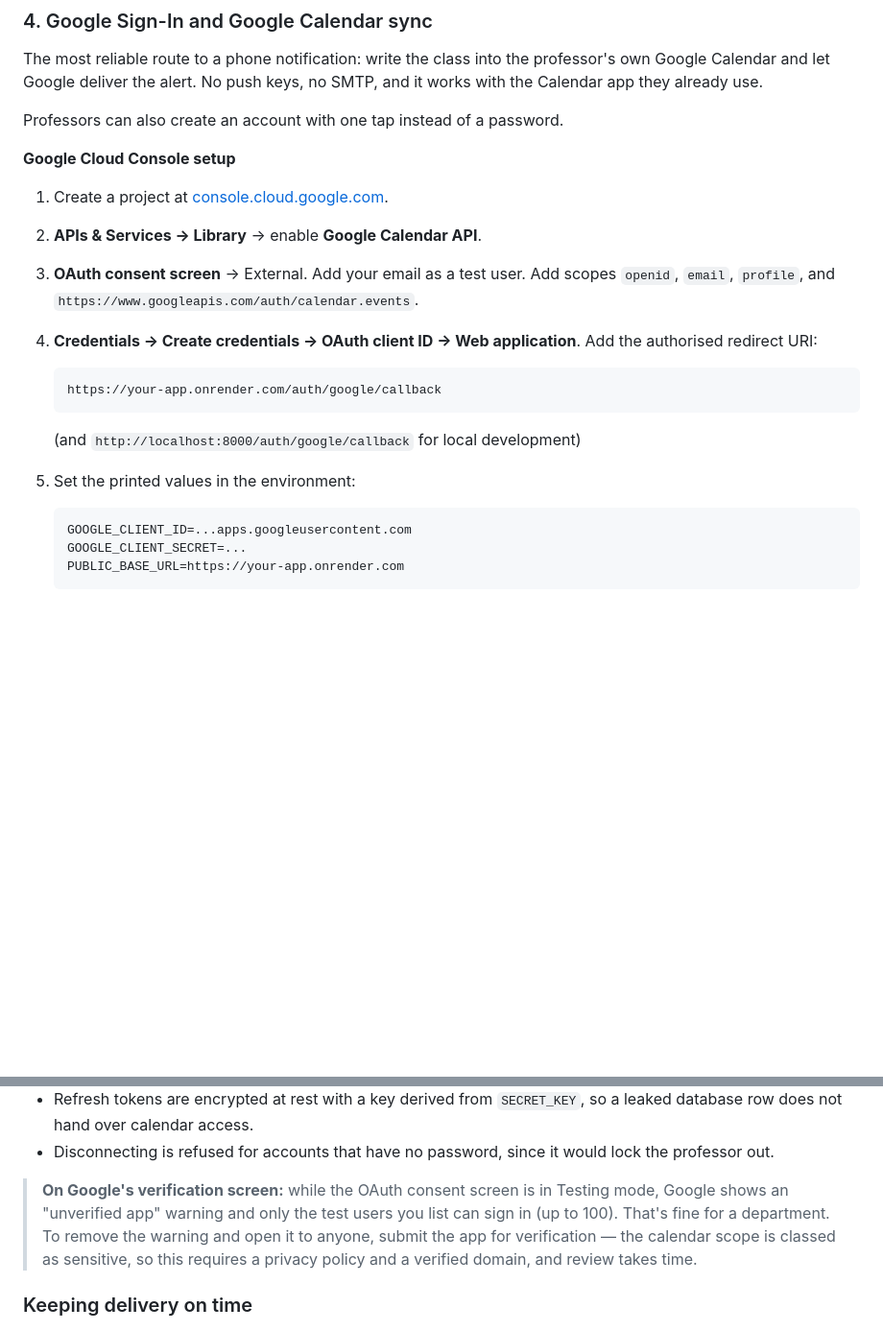
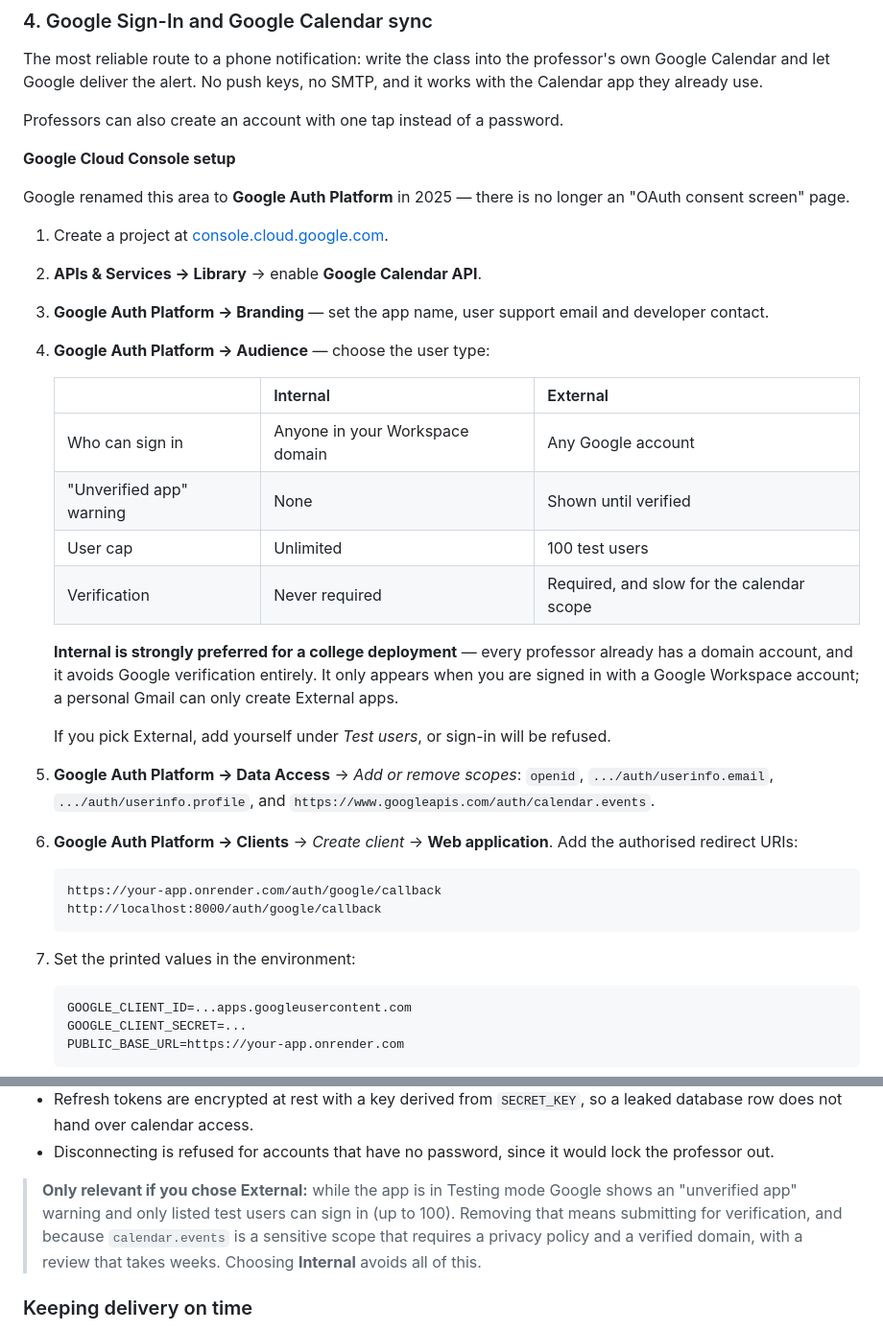
Before and after one commit to bhushanj71/Pro-timetable, a Markdown page: README.md, 2 parts joined by grey strips. Shown at 96% size. Drawn GitHub-style; blank space fills up the shorter version.

Commit message:
Correct Google setup docs for the current console
Google renamed the OAuth consent screen to Google Auth Platform in 2025, so
the documented navigation no longer matched the UI. Rewrites the steps
around Branding / Audience / Data Access / Clients.

Also recommends Internal over External for a college deployment: it needs
no verification, has no user cap, and shows no unverified-app warning,
since every professor already has a domain account. Internal only appears
for Workspace accounts, which the docs now say explicitly.

````diff
--- a/README.md
+++ b/README.md
@@ -240,20 +240,42 @@ Professors can also create an account with one tap instead of a password.
 
 **Google Cloud Console setup**
 
+Google renamed this area to **Google Auth Platform** in 2025 — there is no
+longer an "OAuth consent screen" page.
+
 1. Create a project at [console.cloud.google.com](https://console.cloud.google.com).
 2. **APIs & Services → Library** → enable **Google Calendar API**.
-3. **OAuth consent screen** → External. Add your email as a test user. Add
-   scopes `openid`, `email`, `profile`, and
+3. **Google Auth Platform → Branding** — set the app name, user support email
+   and developer contact.
+4. **Google Auth Platform → Audience** — choose the user type:
+
+   | | Internal | External |
+   |---|---|---|
+   | Who can sign in | Anyone in your Workspace domain | Any Google account |
+   | "Unverified app" warning | None | Shown until verified |
+   | User cap | Unlimited | 100 test users |
+   | Verification | Never required | Required, and slow for the calendar scope |
+
+   **Internal is strongly preferred for a college deployment** — every
+   professor already has a domain account, and it avoids Google verification
+   entirely. It only appears when you are signed in with a Google Workspace
+   account; a personal Gmail can only create External apps.
+
+   If you pick External, add yourself under *Test users*, or sign-in will be
+   refused.
+
+5. **Google Auth Platform → Data Access** → *Add or remove scopes*:
+   `openid`, `.../auth/userinfo.email`, `.../auth/userinfo.profile`, and
    `https://www.googleapis.com/auth/calendar.events`.
-4. **Credentials → Create credentials → OAuth client ID → Web application**.
-   Add the authorised redirect URI:
+6. **Google Auth Platform → Clients** → *Create client* → **Web application**.
+   Add the authorised redirect URIs:
 
    ```
    https://your-app.onrender.com/auth/google/callback
+   http://localhost:8000/auth/google/callback
    ```
 
-   (and `http://localhost:8000/auth/google/callback` for local development)
-5. Set the printed values in the environment:
+7. Set the printed values in the environment:
 
    ```env
    GOOGLE_CLIENT_ID=...apps.googleusercontent.com
@@ -278,12 +300,12 @@ shows a dead link.
 - Disconnecting is refused for accounts that have no password, since it would
   lock the professor out.
 
-> **On Google's verification screen:** while the OAuth consent screen is in
-> Testing mode, Google shows an "unverified app" warning and only the test
-> users you list can sign in (up to 100). That's fine for a department. To
-> remove the warning and open it to anyone, submit the app for verification —
-> the calendar scope is classed as sensitive, so this requires a privacy
-> policy and a verified domain, and review takes time.
+> **Only relevant if you chose External:** while the app is in Testing mode
+> Google shows an "unverified app" warning and only listed test users can sign
+> in (up to 100). Removing that means submitting for verification, and because
+> `calendar.events` is a sensitive scope that requires a privacy policy and a
+> verified domain, with a review that takes weeks. Choosing **Internal** avoids
+> all of this.
 
 ### Keeping delivery on time
 
````
